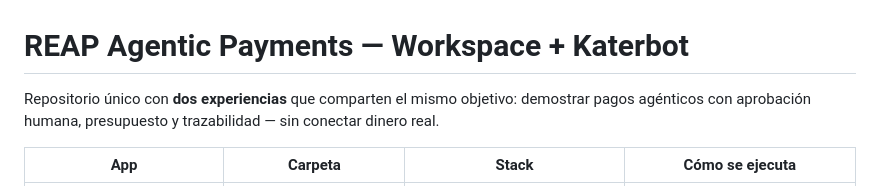
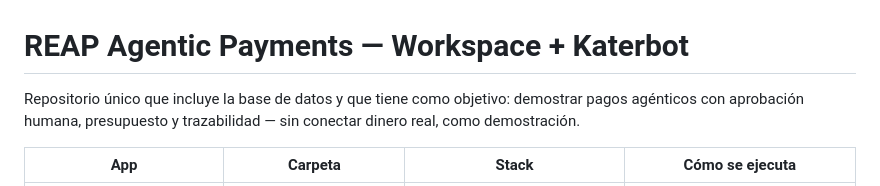
Before and after one commit to fjacinto/caterbot, a Markdown page: README.md, the part around the change. GitHub-like rendering.

Commit message:
Revise README for improved project description
Updated project description for clarity and completeness.

```diff
--- a/README.md
+++ b/README.md
@@ -1,6 +1,6 @@
 # REAP Agentic Payments — Workspace + Katerbot
 
-Repositorio único con **dos experiencias** que comparten el mismo objetivo: demostrar pagos agénticos con aprobación humana, presupuesto y trazabilidad — sin conectar dinero real.
+Repositorio único que incluye la base de datos y que tiene como objetivo: demostrar pagos agénticos con aprobación humana, presupuesto y trazabilidad — sin conectar dinero real, como demostración.
 
 | App | Carpeta | Stack | Cómo se ejecuta |
 |---|---|---|---|
```
